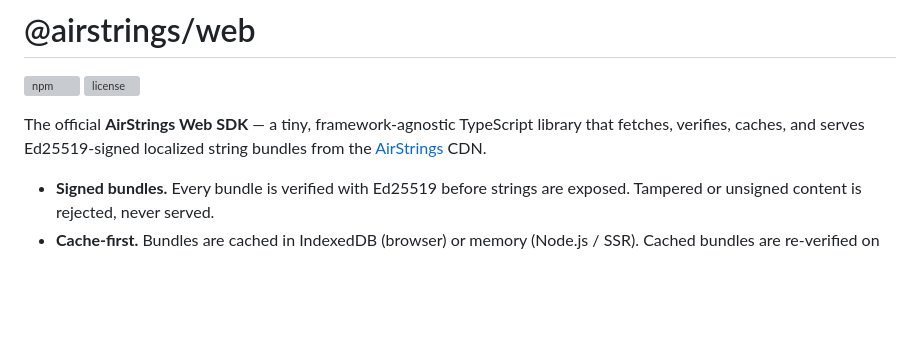
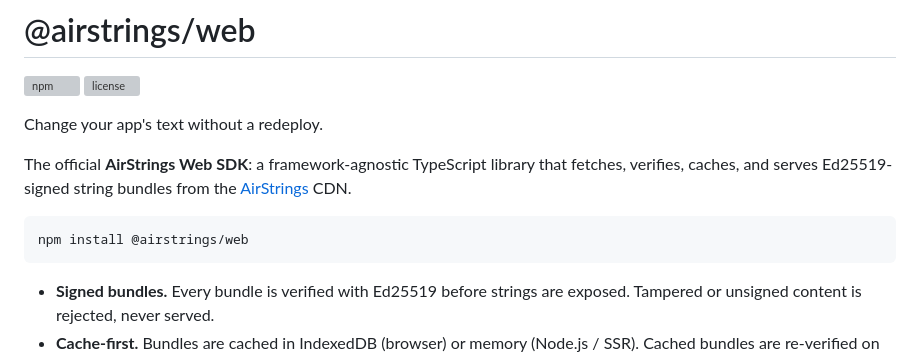
Before and after one commit to symbionix-sl/airstrings-sdk-web, a Markdown page: README.md, the part around the change. Rendered like a GitHub page; blank space fills up the shorter version; grey boxes are pictures that could not be loaded.

Commit message:
README: lead with over-the-air string updates

````diff
--- a/README.md
+++ b/README.md
@@ -3,7 +3,13 @@
 [![npm](https://img.shields.io/npm/v/@airstrings/web.svg)](https://www.npmjs.com/package/@airstrings/web)
 [![license](https://img.shields.io/npm/l/@airstrings/web.svg)](./LICENSE)
 
-The official **AirStrings Web SDK** — a tiny, framework-agnostic TypeScript library that fetches, verifies, caches, and serves Ed25519-signed localized string bundles from the [AirStrings](https://airstrings.com) CDN.
+Change your app's text without a redeploy.
+
+The official **AirStrings Web SDK**: a framework-agnostic TypeScript library that fetches, verifies, caches, and serves Ed25519-signed string bundles from the [AirStrings](https://airstrings.com) CDN.
+
+```bash
+npm install @airstrings/web
+```
 
 - **Signed bundles.** Every bundle is verified with Ed25519 before strings are exposed. Tampered or unsigned content is rejected, never served.
 - **Cache-first.** Bundles are cached in IndexedDB (browser) or memory (Node.js / SSR). Cached bundles are re-verified on every load.
````
